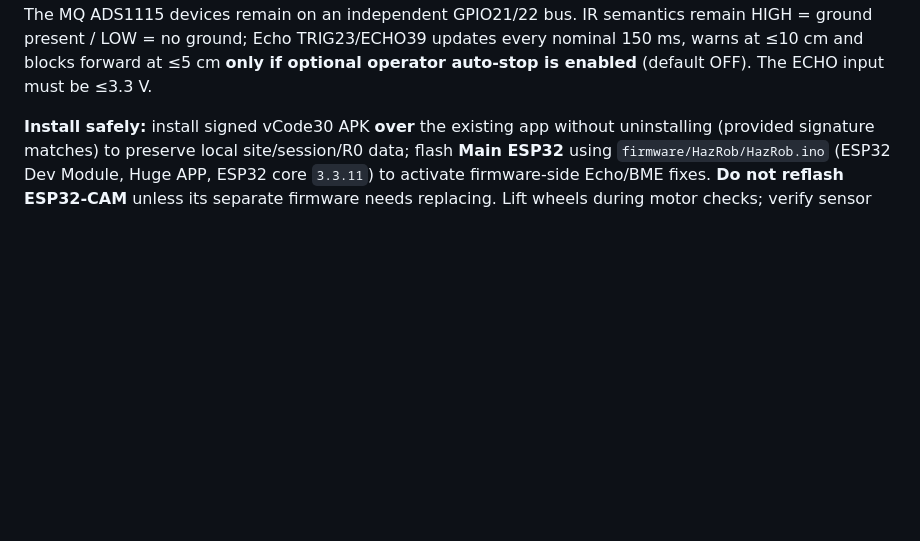
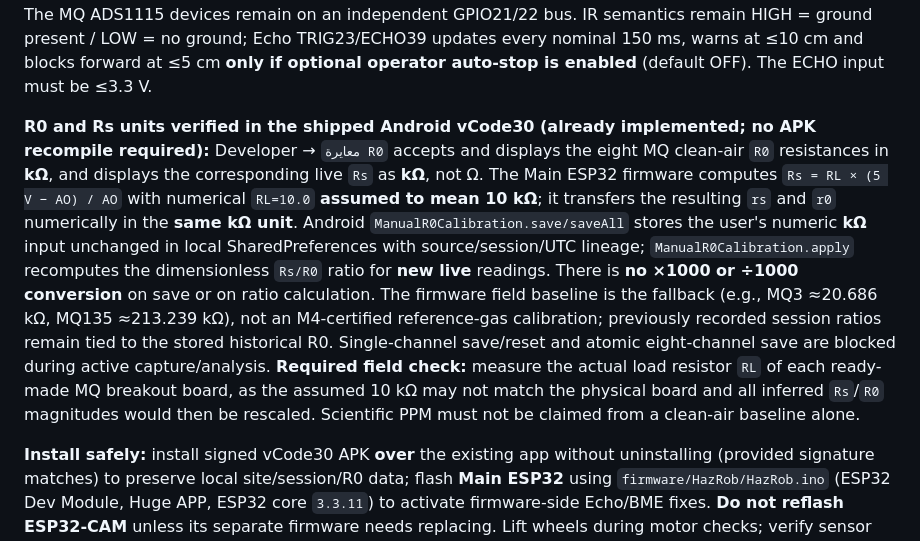
Before and after one commit to sohpany/SERVOC-Android, a Markdown page: README.md, the part around the change. GitHub-like rendering; blank space fills up the shorter version.

Commit message:
docs(hr069-r1): document kΩ R0/Rs units and confirmed latest diagnostic APK/Main ESP32 pair

```diff
--- a/README.md
+++ b/README.md
@@ -15,6 +15,8 @@
 **Verification gates passed on exact commit `6281d3eb`:** [Android/firmware integration CI](https://github.com/sohpany/SERVOC-Android/actions/runs/37870937034), [Android internal CI](https://github.com/sohpany/SERVOC-Android/actions/runs/37870936746), and [signed diagnostic APK CI](https://github.com/sohpany/SERVOC-Android/actions/runs/37870936815). Validation includes Android unit/source contracts, ChemCore and developer/report smoke checks, Arduino-ESP32 core `3.3.11` Main and ESP32-CAM compilations, and **35 host-C++ firmware-replay assertions** covering Echo, IR, direct BME bus recovery and differential drive. APK `apksigner verify` passed. Tests are internal/software-only; they do **not** establish real sensor calibration, on-phone PDF/XLSX rendering, cloud transport reliability or robot safety acceptance.
 
 **Changes since the former vCode28 diagnostic pair:** firmware Echo fault classifications (`no_rising_edge`, `no_falling_edge`, `echo_high_before_trigger`, `invalid_pulse`), non-stale invalid distance and developer-visible diagnostic counts; a recoverable environmental sensor interface with 1 s cadence and communication error counters; Android status/measurement screens expose those counters. **BME280 connects directly to ESP32 GPIO13 (SDA) and GPIO14 (SCL)** on the ESP32's *native secondary I²C controller*, with **no ADS1115, intermediary I²C converter/level shifter or multiplexer in its path**. The MQ ADS1115 devices remain on an independent GPIO21/22 bus. IR semantics remain HIGH = ground present / LOW = no ground; Echo TRIG23/ECHO39 updates every nominal 150 ms, warns at ≤10 cm and blocks forward at ≤5 cm **only if optional operator auto-stop is enabled** (default OFF). The ECHO input must be ≤3.3 V.
+
+**R0 and Rs units verified in the shipped Android vCode30 (already implemented; no APK recompile required):** Developer → `معايرة R0` accepts and displays the eight MQ clean-air `R0` resistances in **kΩ**, and displays the corresponding live `Rs` as **kΩ**, not Ω. The Main ESP32 firmware computes `Rs = RL × (5 V − AO) / AO` with numerical `RL=10.0` **assumed to mean 10 kΩ**; it transfers the resulting `rs` and `r0` numerically in the **same kΩ unit**. Android `ManualR0Calibration.save/saveAll` stores the user's numeric **kΩ** input unchanged in local SharedPreferences with source/session/UTC lineage; `ManualR0Calibration.apply` recomputes the dimensionless `Rs/R0` ratio for **new live** readings. There is **no ×1000 or ÷1000 conversion** on save or on ratio calculation. The firmware field baseline is the fallback (e.g., MQ3 ≈20.686 kΩ, MQ135 ≈213.239 kΩ), not an M4-certified reference-gas calibration; previously recorded session ratios remain tied to the stored historical R0. Single-channel save/reset and atomic eight-channel save are blocked during active capture/analysis. **Required field check:** measure the actual load resistor `RL` of each ready-made MQ breakout board, as the assumed 10 kΩ may not match the physical board and all inferred `Rs`/`R0` magnitudes would then be rescaled. Scientific PPM must not be claimed from a clean-air baseline alone.
 
 **Install safely:** install signed vCode30 APK **over** the existing app without uninstalling (provided signature matches) to preserve local site/session/R0 data; flash **Main ESP32** using `firmware/HazRob/HazRob.ino` (ESP32 Dev Module, Huge APP, ESP32 core `3.3.11`) to activate firmware-side Echo/BME fixes. **Do not reflash ESP32-CAM** unless its separate firmware needs replacing. Lift wheels during motor checks; verify sensor inputs and motor STOP before free driving. Current E-STOP UI activation requires a 2-second hold; use the device only for supervised tests and **never assume it is certified safe for explosive atmospheres or occupational ppm decisions**.
 
```
